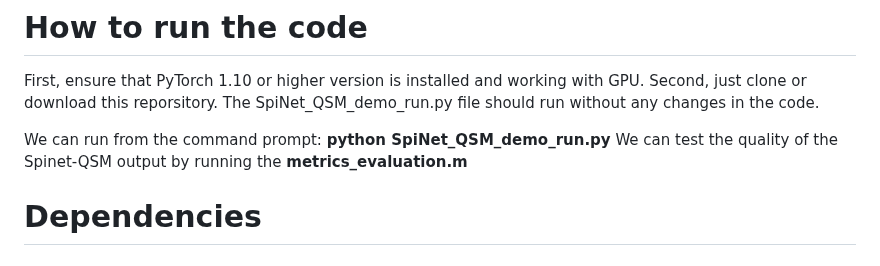
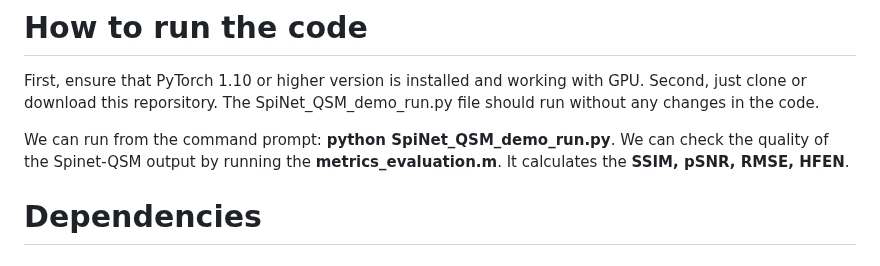
Before and after one commit to venkateshvaddadi/SpiNet-QSM, a Markdown page: README.md, the part around the change. Drawn GitHub-style.

```diff
--- a/README.md
+++ b/README.md
@@ -64,8 +64,8 @@ QSM maps reconstructed on training limited data were shown in the first row, and
 # How to run the code
 First, ensure that PyTorch 1.10 or higher version is installed and working with GPU. Second, just clone or download this reporsitory. The SpiNet_QSM_demo_run.py file should run without any changes in the code.
 
-We can run from the command prompt: **python SpiNet_QSM_demo_run.py**
-We can test the quality of the Spinet-QSM output by running the **metrics_evaluation.m**
+We can run from the command prompt: **python SpiNet_QSM_demo_run.py**.
+We can check the quality of the Spinet-QSM output by running the **metrics_evaluation.m**. It calculates the **SSIM, pSNR, RMSE, HFEN**.
 # Dependencies
 # Files description
 # Contact
```
